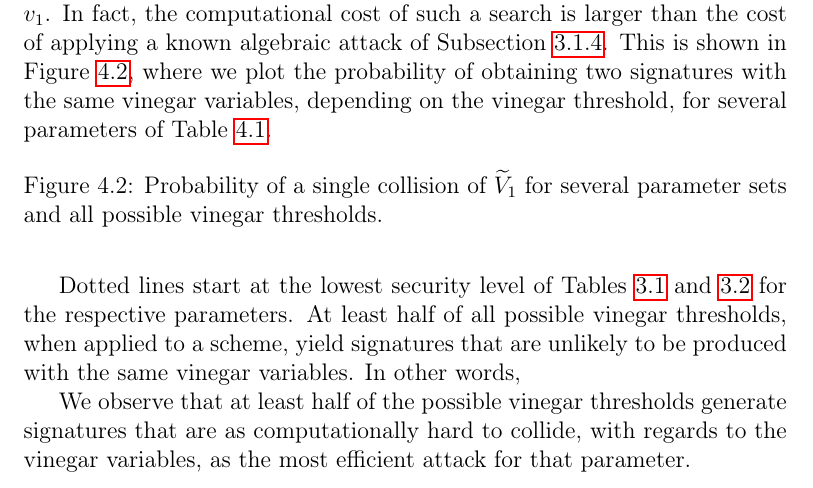
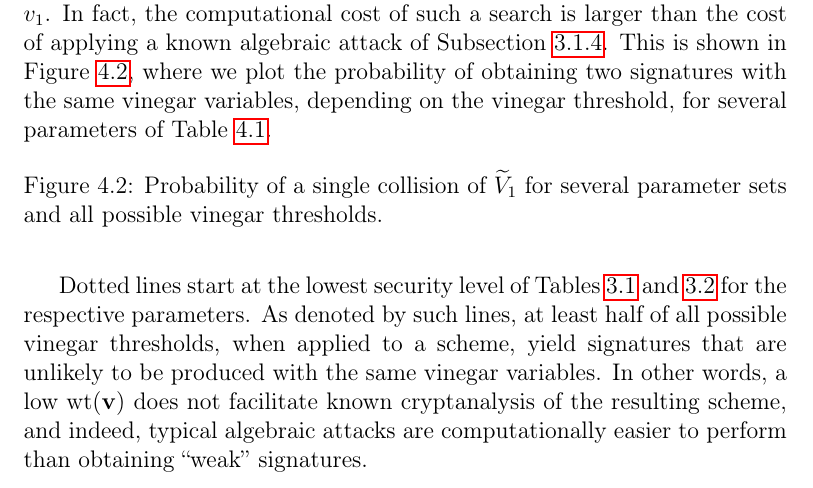
Before and after one commit to zambonin/msc, a LaTeX thesis (main.tex): part of page 65 of 80, cut so that both start at the same text. Compiled offline with pdfLaTeX.

Commit message:
overleaf_to_git: update main.tex from r16368 to r16375

```diff
--- a/main.tex
+++ b/main.tex
@@ -1563,9 +1563,7 @@ Particularly, the probability of obtaining a single collision of $\widetilde{V}_
   \caption{Probability of a single collision of $\widetilde{V}_{1}$ for several parameter sets and all possible vinegar thresholds.}\label{fig:prob-sec}
 \end{figure}
 
-Dotted lines start at the lowest security level of Tables~\ref{tab:sec} and~\ref{tab:newsec} for the respective parameters. At least half of all possible vinegar thresholds, when applied to a scheme, yield signatures that are unlikely to be produced with the same vinegar variables. In other words,
-
-We observe that at least half of the possible vinegar thresholds generate signatures that are as computationally hard to collide, with regards to the vinegar variables, as the most efficient attack for that parameter.
+Dotted lines start at the lowest security level of Tables~\ref{tab:sec} and~\ref{tab:newsec} for the respective parameters. As denoted by such lines, at least half of all possible vinegar thresholds, when applied to a scheme, yield signatures that are unlikely to be produced with the same vinegar variables. In other words, a low $\wt(\mathbf{v})$ does not facilitate known cryptanalysis of the resulting scheme, and indeed, typical algebraic attacks are computationally easier to perform than obtaining ``weak'' signatures.
 
 % However, we argue that it is useful to fix a subset of $\widetilde{V}_{1}$ in order to compress the private key through our original proposal, and its subsequent generalization presented in this section. With overwhelming probability, a moderate value of $\mathbf{v}$ is generated, such that the number of collected signatures needed to mount an attack analogous to Subsection~\ref{subsec:etaks} is still prohibitive, and unpredictability still exists in the signing procedure.
 
```
